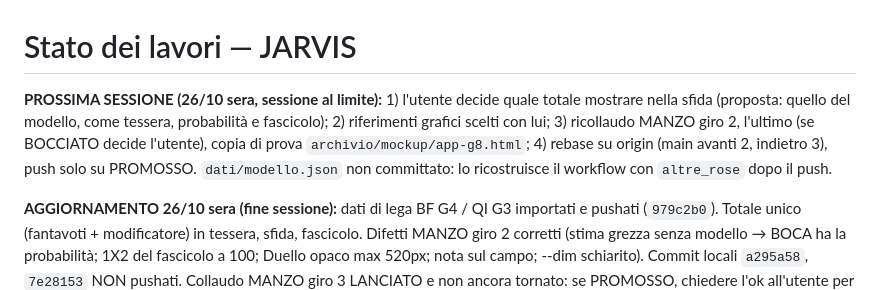
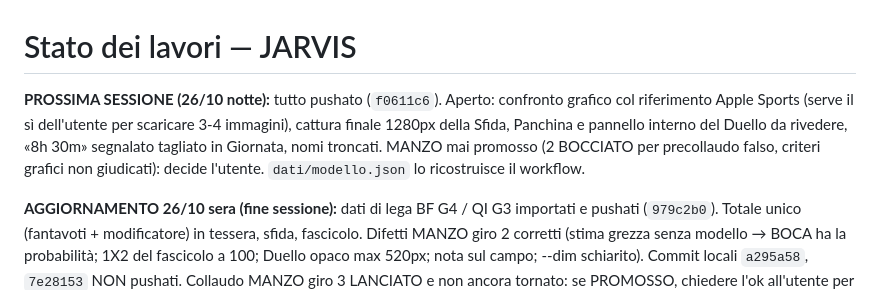
Before and after one commit to ManzoChinaglia/JARVIS, a Markdown page: STATO.md, the part around the change. GitHub-like rendering.

Commit message:
STATO: prossima sessione dopo grafica A
Co-Authored-By: Claude Sonnet 5.5 <noreply@anthropic.com>

```diff
--- a/STATO.md
+++ b/STATO.md
@@ -1,6 +1,6 @@
 # Stato dei lavori — JARVIS
 
-**PROSSIMA SESSIONE (26/10 sera, sessione al limite):** 1) l'utente decide quale totale mostrare nella sfida (proposta: quello del modello, come tessera, probabilità e fascicolo); 2) riferimenti grafici scelti con lui; 3) ricollaudo MANZO giro 2, l'ultimo (se BOCCIATO decide l'utente), copia di prova `archivio/mockup/app-g8.html`; 4) rebase su origin (main avanti 2, indietro 3), push solo su PROMOSSO. `dati/modello.json` non committato: lo ricostruisce il workflow con `altre_rose` dopo il push.
+**PROSSIMA SESSIONE (26/10 notte):** tutto pushato (`f0611c6`). Aperto: confronto grafico col riferimento Apple Sports (serve il sì dell'utente per scaricare 3-4 immagini), cattura finale 1280px della Sfida, Panchina e pannello interno del Duello da rivedere, «8h 30m» segnalato tagliato in Giornata, nomi troncati. MANZO mai promosso (2 BOCCIATO per precollaudo falso, criteri grafici non giudicati): decide l'utente. `dati/modello.json` lo ricostruisce il workflow.
 
 **AGGIORNAMENTO 26/10 sera (fine sessione):** dati di lega BF G4 / QI G3 importati e pushati (`979c2b0`). Totale unico (fantavoti + modificatore) in tessera, sfida, fascicolo. Difetti MANZO giro 2 corretti (stima grezza senza modello → BOCA ha la probabilità; 1X2 del fascicolo a 100; Duello opaco max 520px; nota sul campo; --dim schiarito). Commit locali `a295a58`, `7e28153` NON pushati. Collaudo MANZO giro 3 LANCIATO e non ancora tornato: se PROMOSSO, chiedere l'ok all'utente per il push; se BOCCIATO, fermarsi e portargli i difetti (max 2 giri, regola 12). Grafica direzione A (Apple Sports) scelta ma non iniziata: serve il sì dell'utente per scaricare 3-4 immagini di riferimento (solo PC).
 
```
